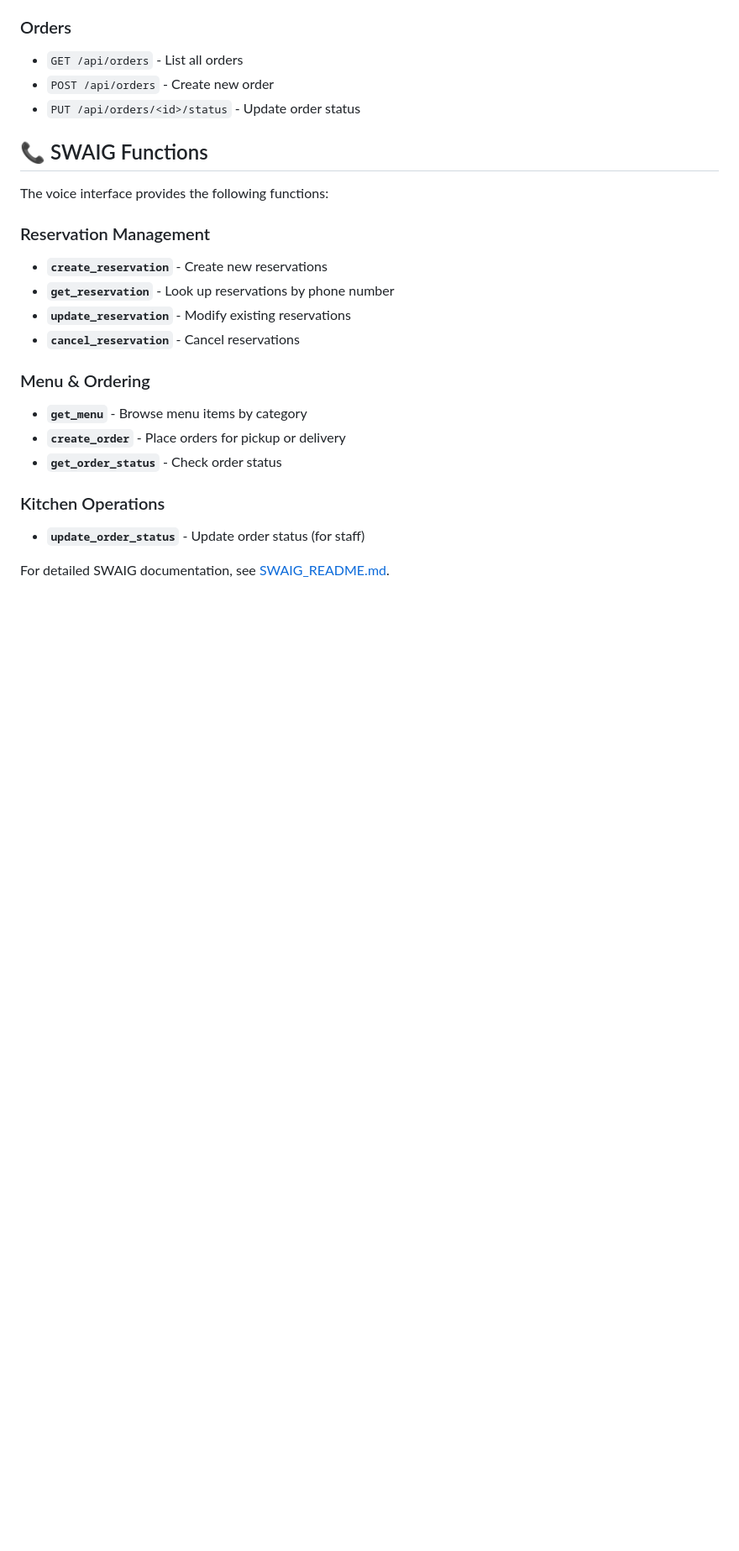
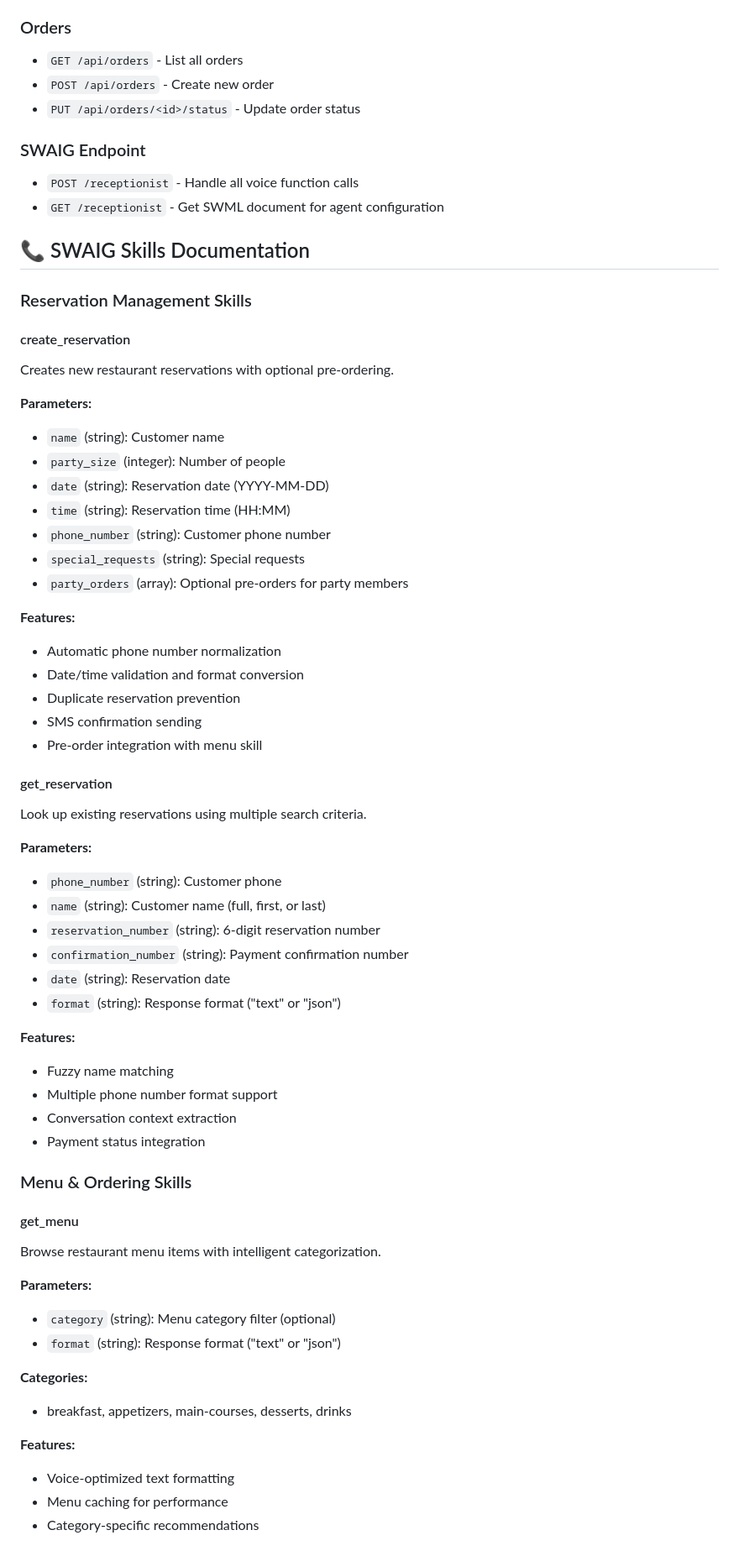
Before and after one commit to Len-PGH/agent_sdk_bobbys_table, a Markdown page: README.md, the part around one of its changes. Shown at 84% size. Drawn GitHub-style; blank space fills up the shorter version.

```diff
--- a/README.md
+++ b/README.md
@@ -203,25 +234,65 @@ python app.py
 - `POST /api/orders` - Create new order
 - `PUT /api/orders/<id>/status` - Update order status
 
-## 📞 SWAIG Functions
+### SWAIG Endpoint
 
-The voice interface provides the following functions:
+- `POST /receptionist` - Handle all voice function calls
+- `GET /receptionist` - Get SWML document for agent configuration
 
-### Reservation Management
+## 📞 SWAIG Skills Documentation
 
-- **`create_reservation`** - Create new reservations
-- **`get_reservation`** - Look up reservations by phone number
-- **`update_reservation`** - Modify existing reservations
-- **`cancel_reservation`** - Cancel reservations
+### Reservation Management Skills
 
-### Menu & Ordering
+#### create_reservation
+Creates new restaurant reservations with optional pre-ordering.
 
-- **`get_menu`** - Browse menu items by category
-- **`create_order`** - Place orders for pickup or delivery
-- **`get_order_status`** - Check order status
+**Parameters:**
+- `name` (string): Customer name
+- `party_size` (integer): Number of people
+- `date` (string): Reservation date (YYYY-MM-DD)
+- `time` (string): Reservation time (HH:MM)
+- `phone_number` (string): Customer phone number
+- `special_requests` (string): Special requests
+- `party_orders` (array): Optional pre-orders for party members
 
-### Kitchen Operations
+**Features:**
+- Automatic phone number normalization
+- Date/time validation and format conversion
+- Duplicate reservation prevention
+- SMS confirmation sending
+- Pre-order integration with menu skill
 
-- **`update_order_status`** - Update order status (for staff)
+#### get_reservation
+Look up existing reservations using multiple search criteria.
 
-For detailed SWAIG documentation, see [SWAIG_README.md](SWAIG_README.md).
+**Parameters:**
+- `phone_number` (string): Customer phone
+- `name` (string): Customer name (full, first, or last)
+- `reservation_number` (string): 6-digit reservation number
+- `confirmation_number` (string): Payment confirmation number
+- `date` (string): Reservation date
+- `format` (string): Response format ("text" or "json")
+
+**Features:**
+- Fuzzy name matching
+- Multiple phone number format support
+- Conversation context extraction
+- Payment status integration
+
+### Menu & Ordering Skills
+
+#### get_menu
+Browse restaurant menu items with intelligent categorization.
+
+**Parameters:**
+- `category` (string): Menu category filter (optional)
+- `format` (string): Response format ("text" or "json")
+
+**Categories:**
+- breakfast, appetizers, main-courses, desserts, drinks
+
+**Features:**
+- Voice-optimized text formatting
+- Menu caching for performance
+- Category-specific recommendations
+
```
Also changed, not shown: other parts of README.md (+144 -96 lines).
